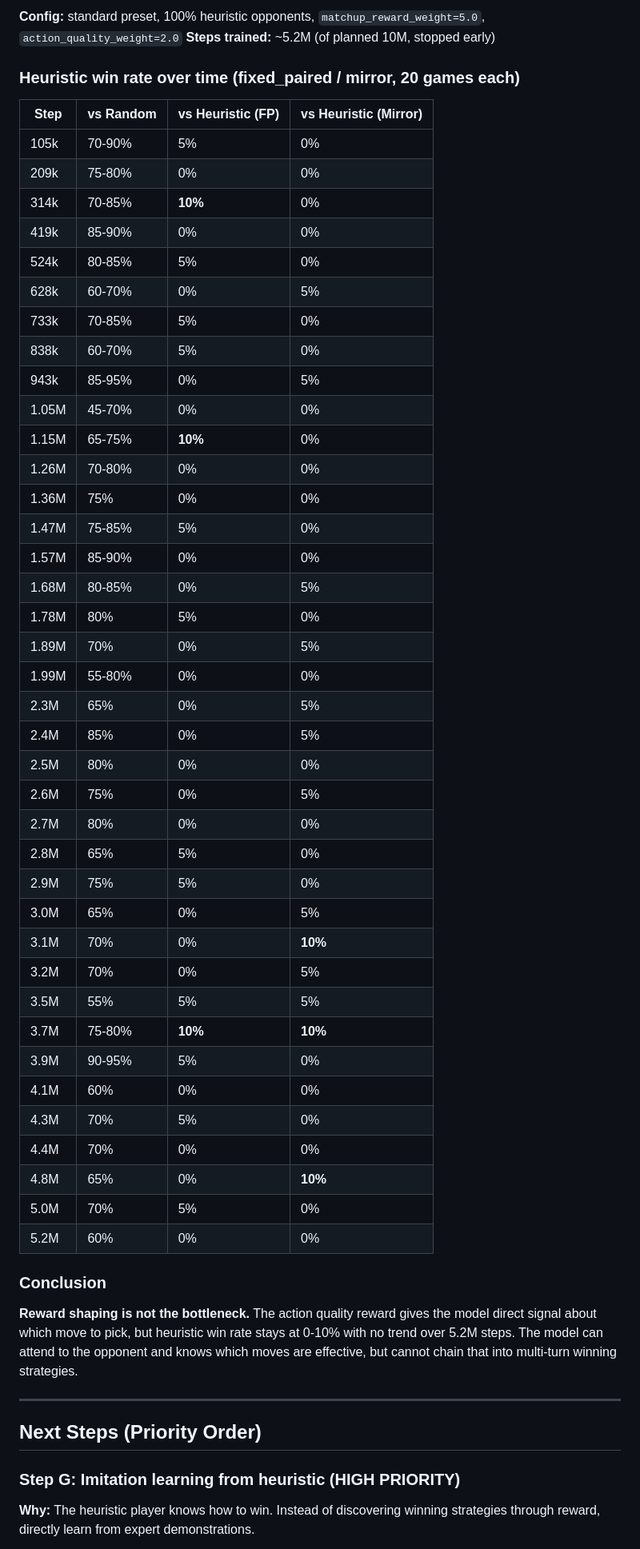
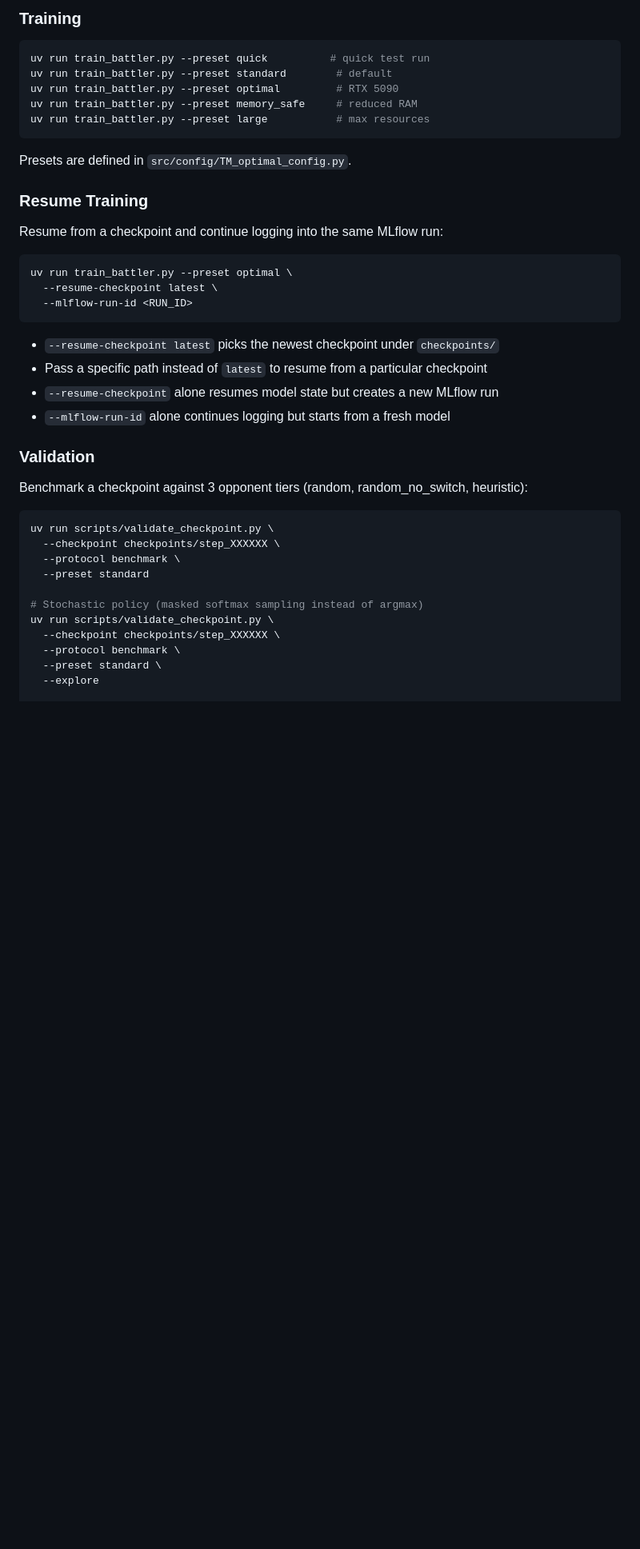
Before and after one commit to mavgit1/DSPRO2-FS26-Pokemon_RL, a Markdown page: README.md, the part around one of its changes. Shown at 80% size. GitHub-like rendering; blank space fills up the shorter version.

Commit message:
actual readme

````diff
--- a/README.md
+++ b/README.md
@@ -72,65 +79,45 @@ heuristic with reward shaping alone. 5.2M steps of training confirmed no improvi
 
-**Config:** standard preset, 100% heuristic opponents, `matchup_reward_weight=5.0`, `action_quality_weight=2.0`
-**Steps trained:** ~5.2M (of planned 10M, stopped early)
+### Training
 
-### Heuristic win rate over time (fixed_paired / mirror, 20 games each)
+```bash
+uv run train_battler.py --preset quick          # quick test run
+uv run train_battler.py --preset standard        # default
+uv run train_battler.py --preset optimal         # RTX 5090
+uv run train_battler.py --preset memory_safe     # reduced RAM
+uv run train_battler.py --preset large           # max resources
+```
 
+Presets are defined in `src/config/TM_optimal_config.py`.
 
-| Step  | vs Random | vs Heuristic (FP) | vs Heuristic (Mirror) |
-| ----- | --------- | ----------------- | --------------------- |
-| 105k  | 70-90%    | 5%                | 0%                    |
-| 209k  | 75-80%    | 0%                | 0%                    |
-| 314k  | 70-85%    | **10%**           | 0%                    |
-| 419k  | 85-90%    | 0%                | 0%                    |
-| 524k  | 80-85%    | 5%                | 0%                    |
-| 628k  | 60-70%    | 0%                | 5%                    |
-| 733k  | 70-85%    | 5%                | 0%                    |
-| 838k  | 60-70%    | 5%                | 0%                    |
-| 943k  | 85-95%    | 0%                | 5%                    |
-| 1.05M | 45-70%    | 0%                | 0%                    |
-| 1.15M | 65-75%    | **10%**           | 0%                    |
-| 1.26M | 70-80%    | 0%                | 0%                    |
-| 1.36M | 75%       | 0%                | 0%                    |
-| 1.47M | 75-85%    | 5%                | 0%                    |
-| 1.57M | 85-90%    | 0%                | 0%                    |
-| 1.68M | 80-85%    | 0%                | 5%                    |
-| 1.78M | 80%       | 5%                | 0%                    |
-| 1.89M | 70%       | 0%                | 5%                    |
-| 1.99M | 55-80%    | 0%                | 0%                    |
-| 2.3M  | 65%       | 0%                | 5%                    |
-| 2.4M  | 85%       | 0%                | 5%                    |
-| 2.5M  | 80%       | 0%                | 0%                    |
-| 2.6M  | 75%       | 0%                | 5%                    |
-| 2.7M  | 80%       | 0%                | 0%                    |
-| 2.8M  | 65%       | 5%                | 0%                    |
-| 2.9M  | 75%       | 5%                | 0%                    |
-| 3.0M  | 65%       | 0%                | 5%                    |
-| 3.1M  | 70%       | 0%                | **10%**               |
-| 3.2M  | 70%       | 0%                | 5%                    |
-| 3.5M  | 55%       | 5%                | 5%                    |
-| 3.7M  | 75-80%    | **10%**           | **10%**               |
-| 3.9M  | 90-95%    | 5%                | 0%                    |
-| 4.1M  | 60%       | 0%                | 0%                    |
-| 4.3M  | 70%       | 5%                | 0%                    |
-| 4.4M  | 70%       | 0%                | 0%                    |
-| 4.8M  | 65%       | 0%                | **10%**               |
-| 5.0M  | 70%       | 5%                | 0%                    |
-| 5.2M  | 60%       | 0%                | 0%                    |
+### Resume Training
 
+Resume from a checkpoint and continue logging into the same MLflow run:
 
-### Conclusion
+```bash
+uv run train_battler.py --preset optimal \
+  --resume-checkpoint latest \
+  --mlflow-run-id <RUN_ID>
+```
 
-**Reward shaping is not the bottleneck.** The action quality reward gives the model direct
-signal about which move to pick, but heuristic win rate stays at 0-10% with no trend over
-5.2M steps. The model can attend to the opponent and knows which moves are effective, but
-cannot chain that into multi-turn winning strategies.
+- `--resume-checkpoint latest` picks the newest checkpoint under `checkpoints/`
+- Pass a specific path instead of `latest` to resume from a particular checkpoint
+- `--resume-checkpoint` alone resumes model state but creates a new MLflow run
+- `--mlflow-run-id` alone continues logging but starts from a fresh model
 
----
+### Validation
 
-## Next Steps (Priority Order)
+Benchmark a checkpoint against 3 opponent tiers (random, random_no_switch, heuristic):
 
-### Step G: Imitation learning from heuristic (HIGH PRIORITY)
+```bash
+uv run scripts/validate_checkpoint.py \
+  --checkpoint checkpoints/step_XXXXXX \
+  --protocol benchmark \
+  --preset standard
 
-**Why:** The heuristic player knows how to win. Instead of discovering winning strategies
-through reward, directly learn from expert demonstrations.
+# Stochastic policy (masked softmax sampling instead of argmax)
+uv run scripts/validate_checkpoint.py \
+  --checkpoint checkpoints/step_XXXXXX \
+  --protocol benchmark \
+  --preset standard \
+  --explore
 
````
Also changed, not shown: other parts of README.md (+107 -62 lines).
